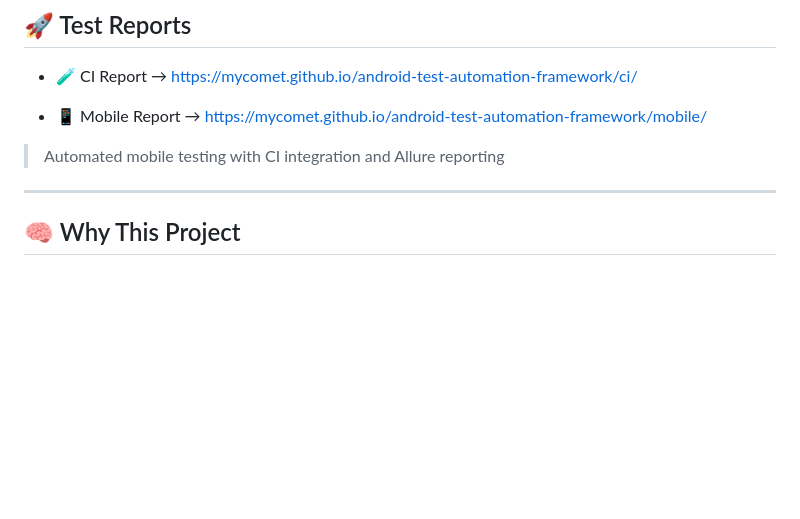
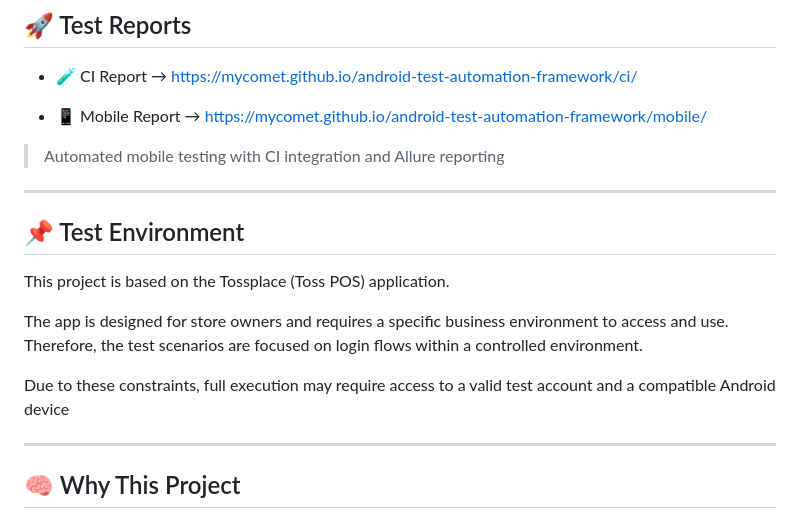
Before and after one commit to mycomet/Tossplace_Automation, a Markdown page: README.md, the part around the change. Drawn GitHub-style; blank space fills up the shorter version.

Commit message:
docs: add test environment description

```diff
--- a/README.md
+++ b/README.md
@@ -22,6 +22,17 @@ of the Tossplace app, with a focus on **scalability, maintainability, and CI int
 - 📱 Mobile Report → https://mycomet.github.io/android-test-automation-framework/mobile/
 
 > Automated mobile testing with CI integration and Allure reporting
+
+---
+
+## 📌 Test Environment
+
+This project is based on the Tossplace (Toss POS) application.
+
+The app is designed for store owners and requires a specific business environment to access and use.
+Therefore, the test scenarios are focused on login flows within a controlled environment.
+
+Due to these constraints, full execution may require access to a valid test account and a compatible Android device
 
 ---
 
```
